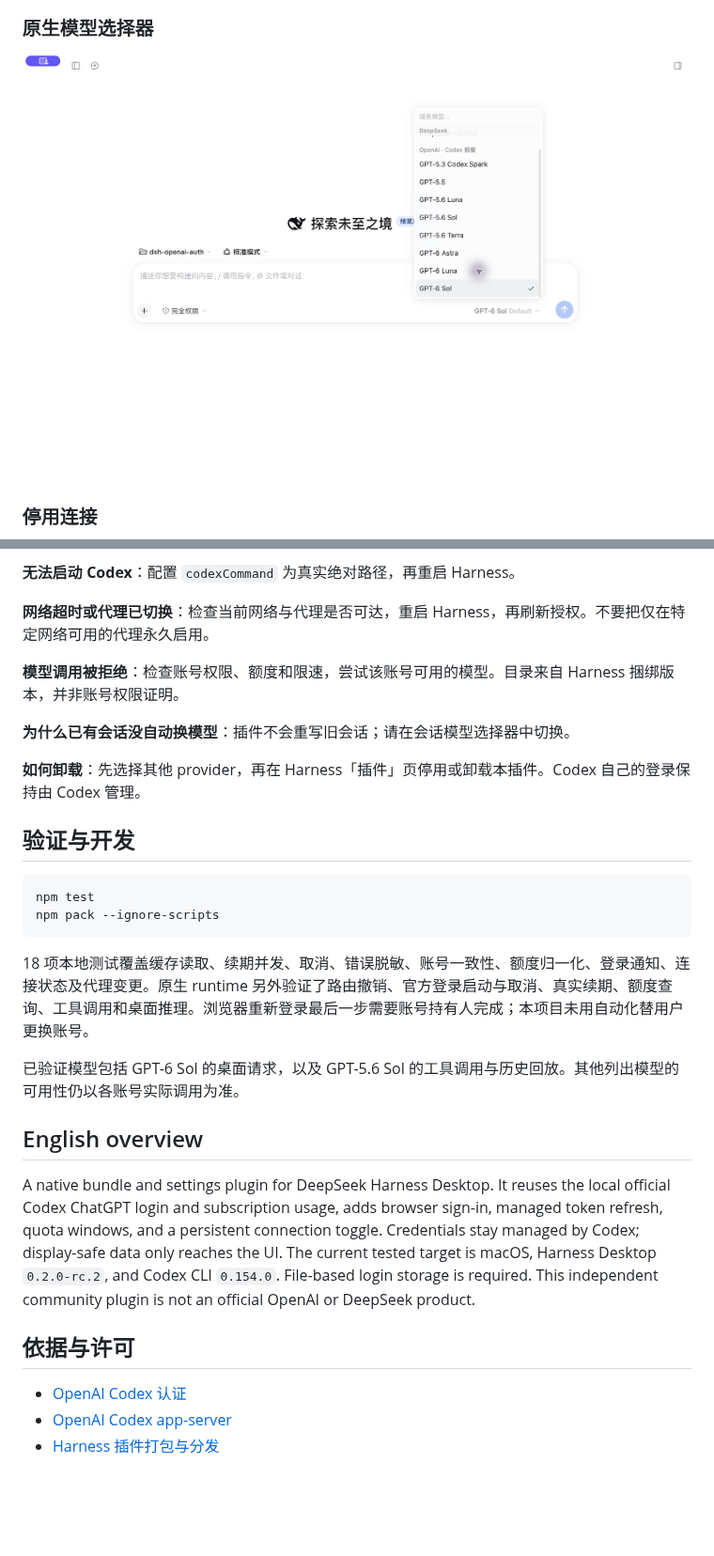
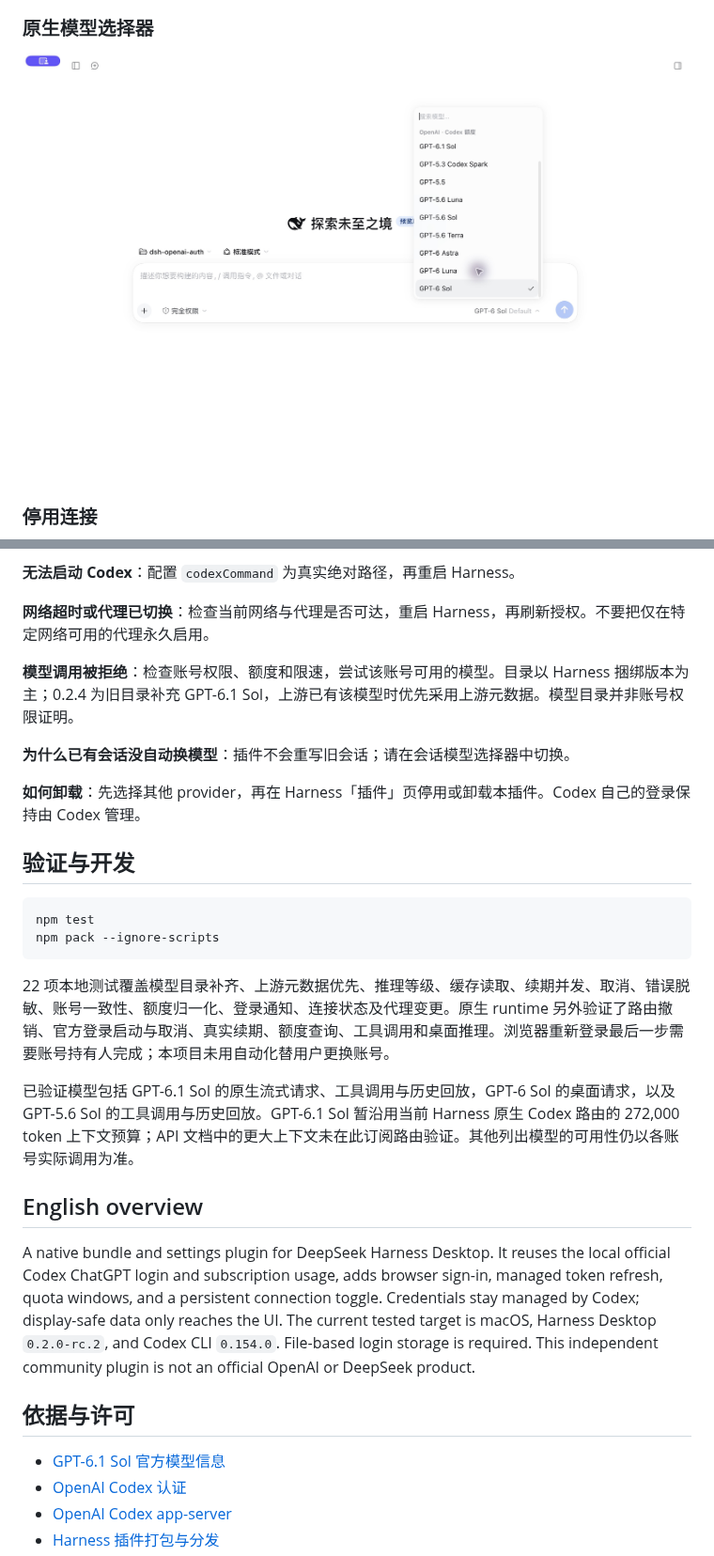
Before and after one commit to solstice621/dsh-openai-auth, a Markdown page: README.md, 2 parts joined by grey strips. Shown at 94% size. Drawn GitHub-style; pictures changed too: docs/screenshots/02-model-picker.jpg; blank space fills up the shorter version.

Commit message:
Add GPT-6.1 Sol to older Harness Desktop catalogs

````diff
--- a/README.md
+++ b/README.md
@@ -135,7 +136,7 @@
 
 **网络超时或代理已切换**：检查当前网络与代理是否可达，重启 Harness，再刷新授权。不要把仅在特定网络可用的代理永久启用。
 
-**模型调用被拒绝**：检查账号权限、额度和限速，尝试该账号可用的模型。目录来自 Harness 捆绑版本，并非账号权限证明。
+**模型调用被拒绝**：检查账号权限、额度和限速，尝试该账号可用的模型。目录以 Harness 捆绑版本为主；0.2.4 为旧目录补充 GPT-6.1 Sol，上游已有该模型时优先采用上游元数据。模型目录并非账号权限证明。
 
 **为什么已有会话没自动换模型**：插件不会重写旧会话；请在会话模型选择器中切换。
 
@@ -148,9 +149,9 @@ npm test
 npm pack --ignore-scripts
 ```
 
-18 项本地测试覆盖缓存读取、续期并发、取消、错误脱敏、账号一致性、额度归一化、登录通知、连接状态及代理变更。原生 runtime 另外验证了路由撤销、官方登录启动与取消、真实续期、额度查询、工具调用和桌面推理。浏览器重新登录最后一步需要账号持有人完成；本项目未用自动化替用户更换账号。
+22 项本地测试覆盖模型目录补齐、上游元数据优先、推理等级、缓存读取、续期并发、取消、错误脱敏、账号一致性、额度归一化、登录通知、连接状态及代理变更。原生 runtime 另外验证了路由撤销、官方登录启动与取消、真实续期、额度查询、工具调用和桌面推理。浏览器重新登录最后一步需要账号持有人完成；本项目未用自动化替用户更换账号。
 
-已验证模型包括 GPT-6 Sol 的桌面请求，以及 GPT-5.6 Sol 的工具调用与历史回放。其他列出模型的可用性仍以各账号实际调用为准。
+已验证模型包括 GPT-6.1 Sol 的原生流式请求、工具调用与历史回放，GPT-6 Sol 的桌面请求，以及 GPT-5.6 Sol 的工具调用与历史回放。GPT-6.1 Sol 暂沿用当前 Harness 原生 Codex 路由的 272,000 token 上下文预算；API 文档中的更大上下文未在此订阅路由验证。其他列出模型的可用性仍以各账号实际调用为准。
 
 ## English overview
 
@@ -158,6 +159,7 @@ A native bundle and settings plugin for DeepSeek Harness Desktop. It reuses the
 
 ## 依据与许可
 
+- [GPT-6.1 Sol 官方模型信息](https://developers.openai.com/api/docs/models/gpt-6.1-sol)
 - [OpenAI Codex 认证](https://learn.chatgpt.com/docs/auth)
 - [OpenAI Codex app-server](https://learn.chatgpt.com/docs/app-server)
 - [Harness 插件打包与分发](https://github.com/deepseek-ai/deepseek-harness/blob/master/docs/user/develop/basic/publish.md)
````
Also changed, not shown: other parts of README.md (+3 -2 lines), CHANGELOG.md (+7 -0 lines), docs/VALIDATION.md (+3 -1 lines), 6 other files.
